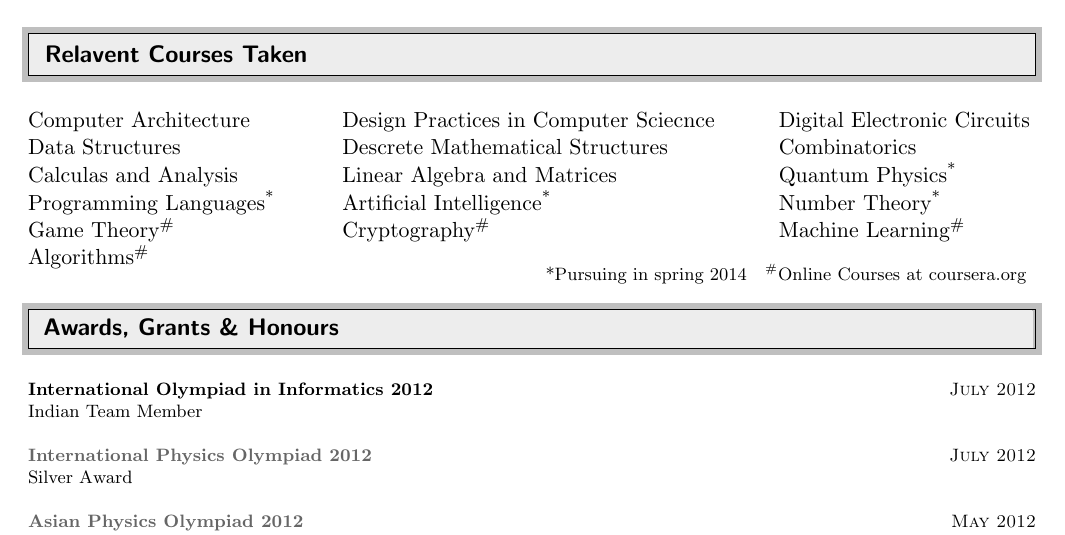
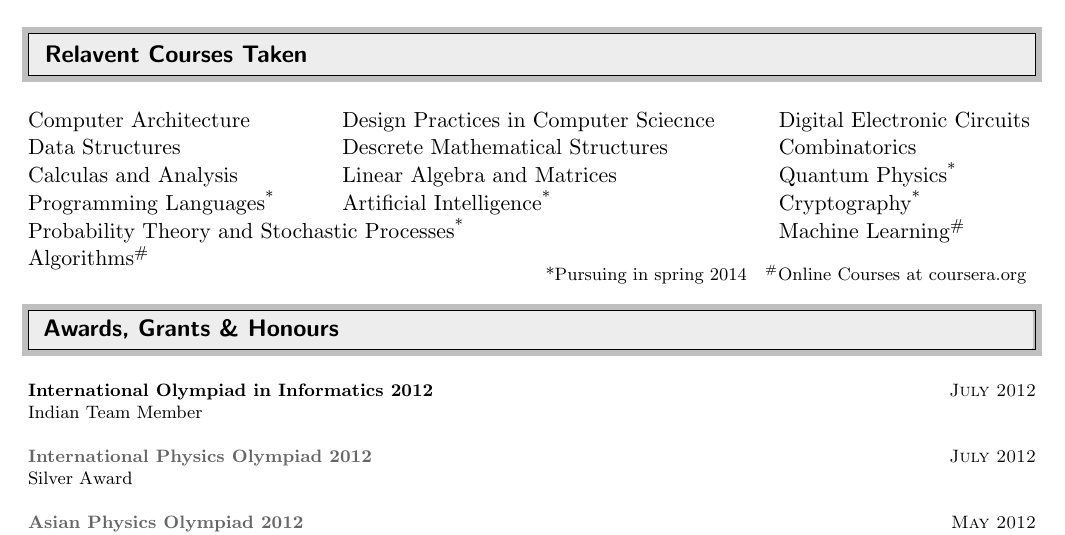
Before and after one commit to so4pmaker/cv, a LaTeX CV (cv.tex): part of page 1 of 2, cut so that both start at the same text. Compiled offline with pdfLaTeX.

Commit message:
courses change

```diff
--- a/cv.tex
+++ b/cv.tex
@@ -93,8 +93,8 @@ CGPA: 9.56
 Computer Architecture \hspace{1.5cm}\= Design Practices in Computer Sciecnce \hspace{1cm}\= Digital Electronic Circuits \\
 Data Structures \> Descrete Mathematical Structures \> Combinatorics \\
 Calculas and Analysis \> Linear Algebra and Matrices \> Quantum Physics\textsuperscript{*} \\
-Programming Languages\textsuperscript{*} \> Artificial Intelligence\textsuperscript{*} \> Number Theory\textsuperscript{*}\\
-Game Theory\textsuperscript{\#} \> Cryptography\textsuperscript{\#} \> Machine Learning\textsuperscript{\#} \\
+Programming Languages\textsuperscript{*} \> Artificial Intelligence\textsuperscript{*} \> Cryptography\textsuperscript{*}\\
+Probability Theory and Stochastic Processes\textsuperscript{*} \> \> Machine Learning\textsuperscript{\#} \\
 Algorithms\textsuperscript{\#}
 \end{tabbing}
 \vspace{-0.5cm}
```
Also changed, not shown: cv.pdf, 2 other files.
